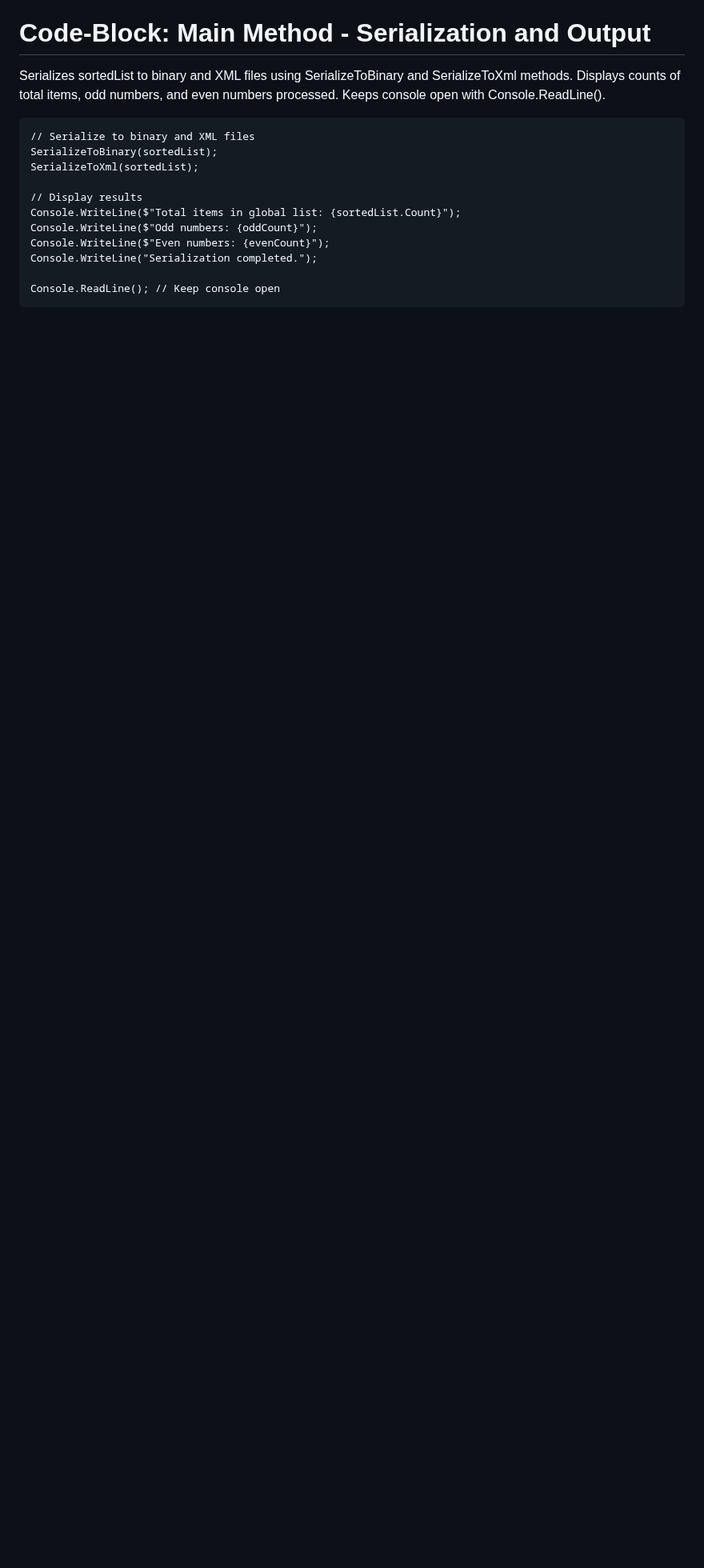
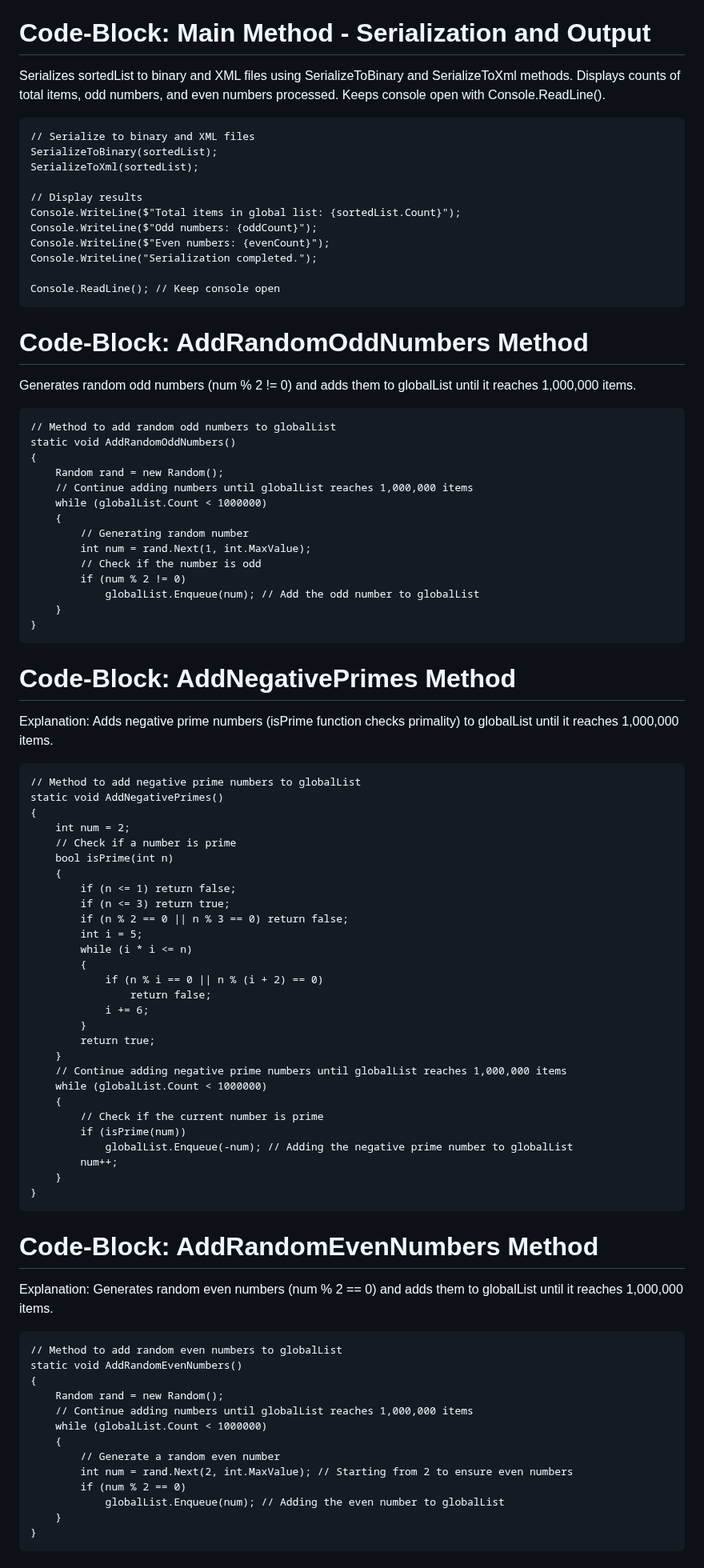
Before and after one commit to TukelloMathole/AAT, a Markdown page: Assessment 2 - Threading/README.md, the part around one of its changes. Shown at 80% size. Rendered like a GitHub page; blank space fills up the shorter version.

```diff
--- a/Assessment 2 - Threading/README.md
+++ b/Assessment 2 - Threading/README.md
@@ -110,3 +110,75 @@ Serializes sortedList to binary and XML files using SerializeToBinary and Serial
     Console.WriteLine("Serialization completed.");
 
     Console.ReadLine(); // Keep console open
+
+# Code-Block: AddRandomOddNumbers Method
+Generates random odd numbers (num % 2 != 0) and adds them to globalList until it reaches 1,000,000 items.
+
+    // Method to add random odd numbers to globalList
+    static void AddRandomOddNumbers()
+    {
+        Random rand = new Random();
+        // Continue adding numbers until globalList reaches 1,000,000 items
+        while (globalList.Count < 1000000)
+        {
+            // Generating random number
+            int num = rand.Next(1, int.MaxValue);
+            // Check if the number is odd
+            if (num % 2 != 0)
+                globalList.Enqueue(num); // Add the odd number to globalList
+        }
+    }
+
+
+# Code-Block: AddNegativePrimes Method
+Explanation: Adds negative prime numbers (isPrime function checks primality) to globalList until it reaches 1,000,000 items.
+
+    // Method to add negative prime numbers to globalList
+    static void AddNegativePrimes()
+    {
+        int num = 2;
+        // Check if a number is prime
+        bool isPrime(int n)
+        {
+            if (n <= 1) return false;
+            if (n <= 3) return true;
+            if (n % 2 == 0 || n % 3 == 0) return false;
+            int i = 5;
+            while (i * i <= n)
+            {
+                if (n % i == 0 || n % (i + 2) == 0)
+                    return false;
+                i += 6;
+            }
+            return true;
+        }
+        // Continue adding negative prime numbers until globalList reaches 1,000,000 items
+        while (globalList.Count < 1000000)
+        {
+            // Check if the current number is prime
+            if (isPrime(num))
+                globalList.Enqueue(-num); // Adding the negative prime number to globalList
+            num++;
+        }
+    }
+
+
+# Code-Block: AddRandomEvenNumbers Method
+Explanation: Generates random even numbers (num % 2 == 0) and adds them to globalList until it reaches 1,000,000 items.
+
+
+    // Method to add random even numbers to globalList
+    static void AddRandomEvenNumbers()
+    {
+        Random rand = new Random();
+        // Continue adding numbers until globalList reaches 1,000,000 items
+        while (globalList.Count < 1000000)
+        {
+            // Generate a random even number
+            int num = rand.Next(2, int.MaxValue); // Starting from 2 to ensure even numbers
+            if (num % 2 == 0)
+                globalList.Enqueue(num); // Adding the even number to globalList
+        }
+    }
+
+
```
Also changed, not shown: other parts of Assessment 2 - Threading/README.md (+51 -0 lines).
